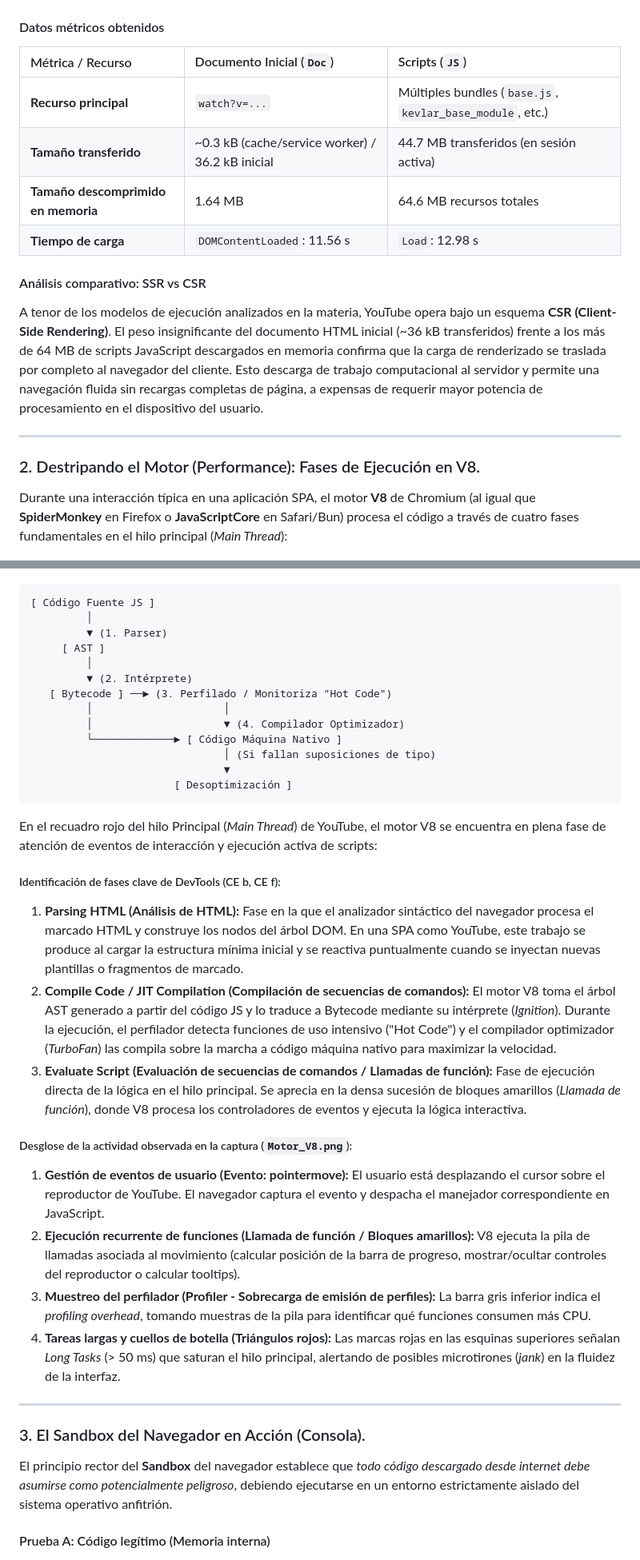
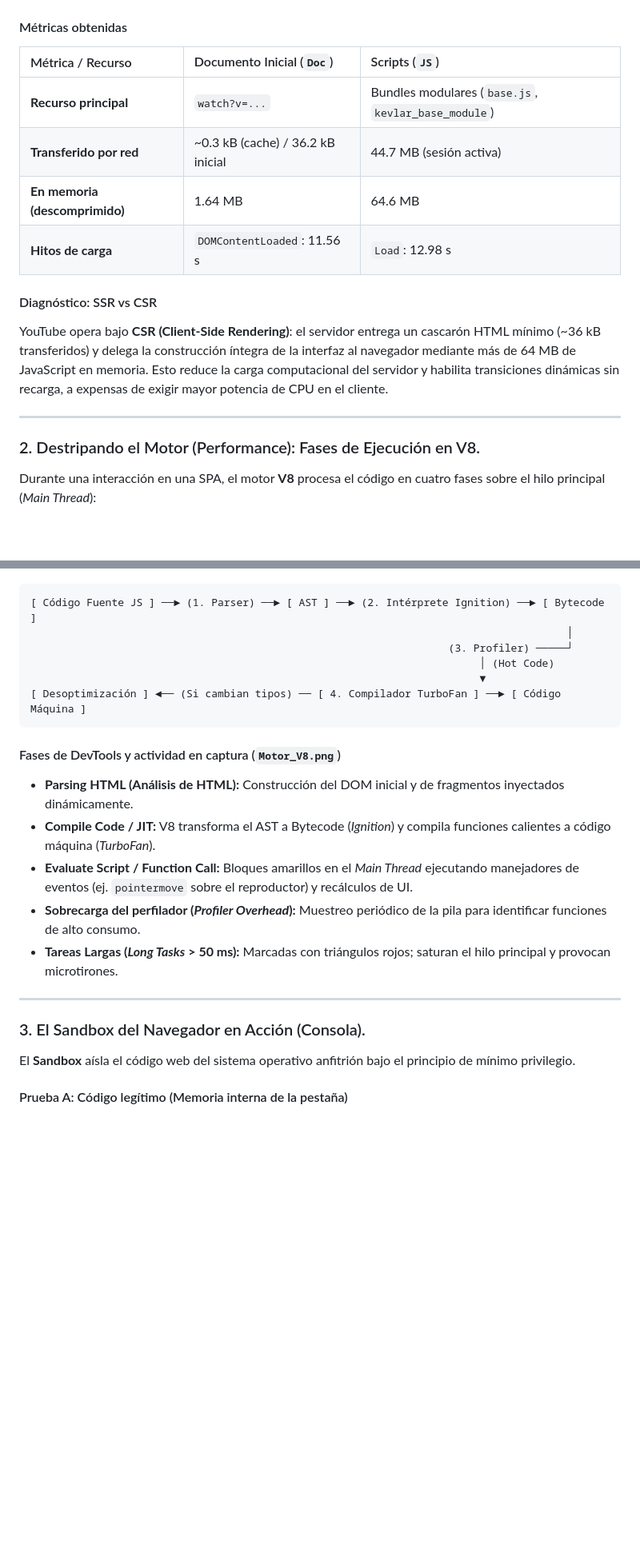
Before and after one commit to bbaakkuu-svg/Auditoria_y_Rendimiento_Web, a Markdown page: ACTIVIDAD_1_y_2.md, 2 parts joined by grey strips. Shown at 80% size. GitHub-like rendering; blank space fills up the shorter version.

Commit message:
Sintesis del texto de ACTIVIDAD_1_y_2.md

````diff
--- a/ACTIVIDAD_1_y_2.md
+++ b/ACTIVIDAD_1_y_2.md
@@ -16,60 +14,47 @@
 - **Descarga de scripts (JS):** ![DWEC-Act1.1.png](DWEC-Act1.1.png)
 
-#### Datos métricos obtenidos
+#### Métricas obtenidas
 | Métrica / Recurso | Documento Inicial (`Doc`) | Scripts (`JS`) |
 | :--- | :--- | :--- |
-| **Recurso principal** | `watch?v=...` | Múltiples bundles (`base.js`, `kevlar_base_module`, etc.) |
-| **Tamaño transferido** | ~0.3 kB (cache/service worker) / 36.2 kB inicial | 44.7 MB transferidos (en sesión activa) |
-| **Tamaño descomprimido en memoria** | 1.64 MB | 64.6 MB recursos totales |
-| **Tiempo de carga** | `DOMContentLoaded`: 11.56 s | `Load`: 12.98 s |
+| **Recurso principal** | `watch?v=...` | Bundles modulares (`base.js`, `kevlar_base_module`) |
+| **Transferido por red** | ~0.3 kB (cache) / 36.2 kB inicial | 44.7 MB (sesión activa) |
+| **En memoria (descomprimido)** | 1.64 MB | 64.6 MB |
+| **Hitos de carga** | `DOMContentLoaded`: 11.56 s | `Load`: 12.98 s |
 
-#### Análisis comparativo: SSR vs CSR
-A tenor de los modelos de ejecución analizados en la materia, YouTube opera bajo un esquema **CSR (Client-Side Rendering)**. El peso insignificante del documento HTML inicial (~36 kB transferidos) frente a los más de 64 MB de scripts JavaScript descargados en memoria confirma que la carga de renderizado se traslada por completo al navegador del cliente. Esto descarga de trabajo computacional al servidor y permite una navegación fluida sin recargas completas de página, a expensas de requerir mayor potencia de procesamiento en el dispositivo del usuario.
+#### Diagnóstico: SSR vs CSR
+YouTube opera bajo **CSR (Client-Side Rendering)**: el servidor entrega un cascarón HTML mínimo (~36 kB transferidos) y delega la construcción íntegra de la interfaz al navegador mediante más de 64 MB de JavaScript en memoria. Esto reduce la carga computacional del servidor y habilita transiciones dinámicas sin recarga, a expensas de exigir mayor potencia de CPU en el cliente.
 
 ---
 
 ### 2. Destripando el Motor (Performance): Fases de Ejecución en V8.
 
-Durante una interacción típica en una aplicación SPA, el motor **V8** de Chromium (al igual que **SpiderMonkey** en Firefox o **JavaScriptCore** en Safari/Bun) procesa el código a través de cuatro fases fundamentales en el hilo principal (*Main Thread*):
+Durante una interacción en una SPA, el motor **V8** procesa el código en cuatro fases sobre el hilo principal (*Main Thread*):
 
 ![Motor_V8](Motor_V8.png)
 
 ```
-[ Código Fuente JS ]
-         │
-         ▼ (1. Parser)
-     [ AST ]
-         │
-         ▼ (2. Intérprete)
-   [ Bytecode ] ──► (3. Perfilado / Monitoriza "Hot Code")
-         │                     │
-         │                     ▼ (4. Compilador Optimizador)
-         └─────────────► [ Código Máquina Nativo ]
-                               │ (Si fallan suposiciones de tipo)
-                               ▼
-                       [ Desoptimización ]
+[ Código Fuente JS ] ──► (1. Parser) ──► [ AST ] ──► (2. Intérprete Ignition) ──► [ Bytecode ]
+                                                                                      │
+                                                                   (3. Profiler) ─────┘
+                                                                        │ (Hot Code)
+                                                                        ▼
+[ Desoptimización ] ◄── (Si cambian tipos) ── [ 4. Compilador TurboFan ] ──► [ Código Máquina ]
 ```
 
-En el recuadro rojo del hilo Principal (*Main Thread*) de YouTube, el motor V8 se encuentra en plena fase de atención de eventos de interacción y ejecución activa de scripts:
-
-##### Identificación de fases clave de DevTools (CE b, CE f):
-1. **Parsing HTML (Análisis de HTML):** Fase en la que el analizador sintáctico del navegador procesa el marcado HTML y construye los nodos del árbol DOM. En una SPA como YouTube, este trabajo se produce al cargar la estructura mínima inicial y se reactiva puntualmente cuando se inyectan nuevas plantillas o fragmentos de marcado.
-2. **Compile Code / JIT Compilation (Compilación de secuencias de comandos):** El motor V8 toma el árbol AST generado a partir del código JS y lo traduce a Bytecode mediante su intérprete (*Ignition*). Durante la ejecución, el perfilador detecta funciones de uso intensivo ("Hot Code") y el compilador optimizador (*TurboFan*) las compila sobre la marcha a código máquina nativo para maximizar la velocidad.
-3. **Evaluate Script (Evaluación de secuencias de comandos / Llamadas de función):** Fase de ejecución directa de la lógica en el hilo principal. Se aprecia en la densa sucesión de bloques amarillos (*Llamada de función*), donde V8 procesa los controladores de eventos y ejecuta la lógica interactiva.
-
-##### Desglose de la actividad observada en la captura (`Motor_V8.png`):
-1. **Gestión de eventos de usuario (Evento: pointermove):** El usuario está desplazando el cursor sobre el reproductor de YouTube. El navegador captura el evento y despacha el manejador correspondiente en JavaScript.
-2. **Ejecución recurrente de funciones (Llamada de función / Bloques amarillos):** V8 ejecuta la pila de llamadas asociada al movimiento (calcular posición de la barra de progreso, mostrar/ocultar controles del reproductor o calcular tooltips).
-3. **Muestreo del perfilador (Profiler - Sobrecarga de emisión de perfiles):** La barra gris inferior indica el *profiling overhead*, tomando muestras de la pila para identificar qué funciones consumen más CPU.
-4. **Tareas largas y cuellos de botella (Triángulos rojos):** Las marcas rojas en las esquinas superiores señalan *Long Tasks* (> 50 ms) que saturan el hilo principal, alertando de posibles microtirones (*jank*) en la fluidez de la interfaz.
+#### Fases de DevTools y actividad en captura (`Motor_V8.png`)
+* **Parsing HTML (Análisis de HTML):** Construcción del DOM inicial y de fragmentos inyectados dinámicamente.
+* **Compile Code / JIT:** V8 transforma el AST a Bytecode (*Ignition*) y compila funciones calientes a código máquina (*TurboFan*).
+* **Evaluate Script / Function Call:** Bloques amarillos en el *Main Thread* ejecutando manejadores de eventos (ej. `pointermove` sobre el reproductor) y recálculos de UI.
+* **Sobrecarga del perfilador (*Profiler Overhead*):** Muestreo periódico de la pila para identificar funciones de alto consumo.
+* **Tareas Largas (*Long Tasks* > 50 ms):** Marcadas con triángulos rojos; saturan el hilo principal y provocan microtirones.
 
 ---
 
 ### 3. El Sandbox del Navegador en Acción (Consola).
 
-El principio rector del **Sandbox** del navegador establece que *todo código descargado desde internet debe asumirse como potencialmente peligroso*, debiendo ejecutarse en un entorno estrictamente aislado del sistema operativo anfitrión.
+El **Sandbox** aísla el código web del sistema operativo anfitrión bajo el principio de mínimo privilegio.
 
-#### Prueba A: Código legítimo (Memoria interna)
+#### Prueba A: Código legítimo (Memoria interna de la pestaña)
 ![Sandbox1](SandBox_Console.png)
 
 ```javascript
````
Also changed, not shown: other parts of ACTIVIDAD_1_y_2.md (+38 -79 lines).
